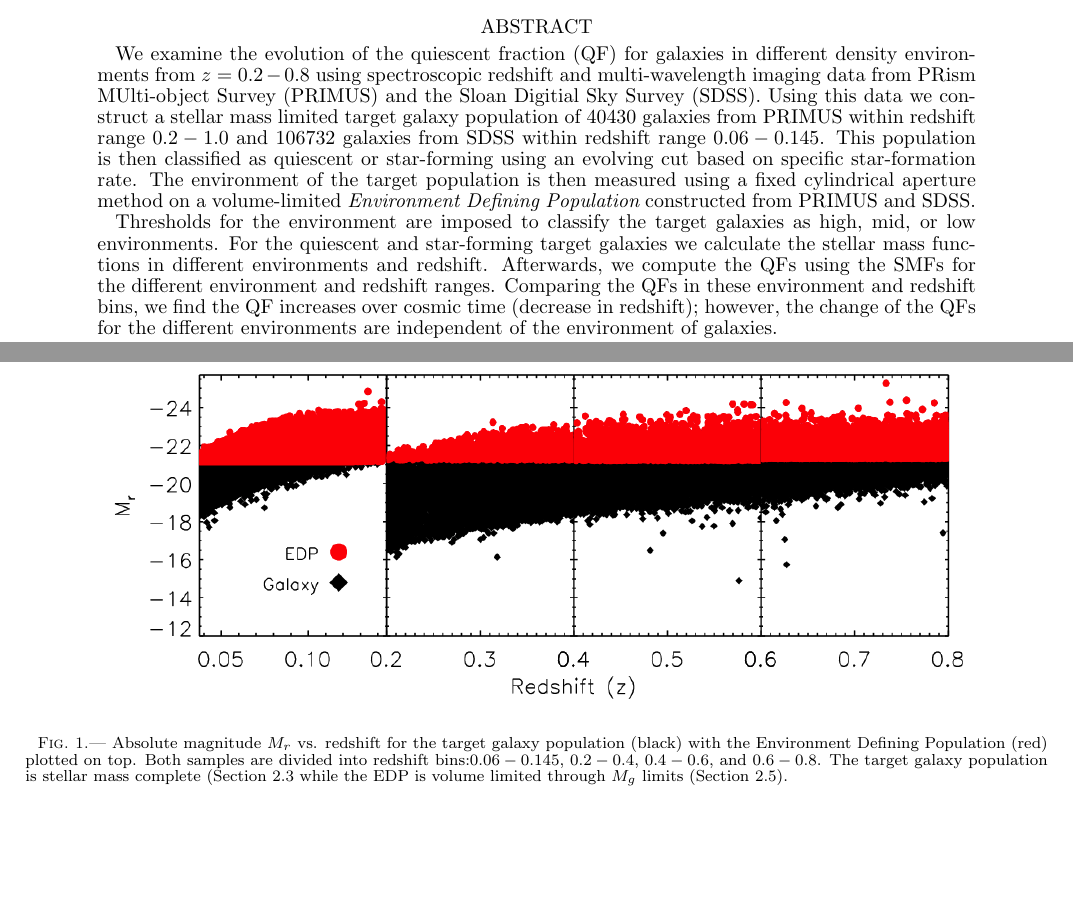
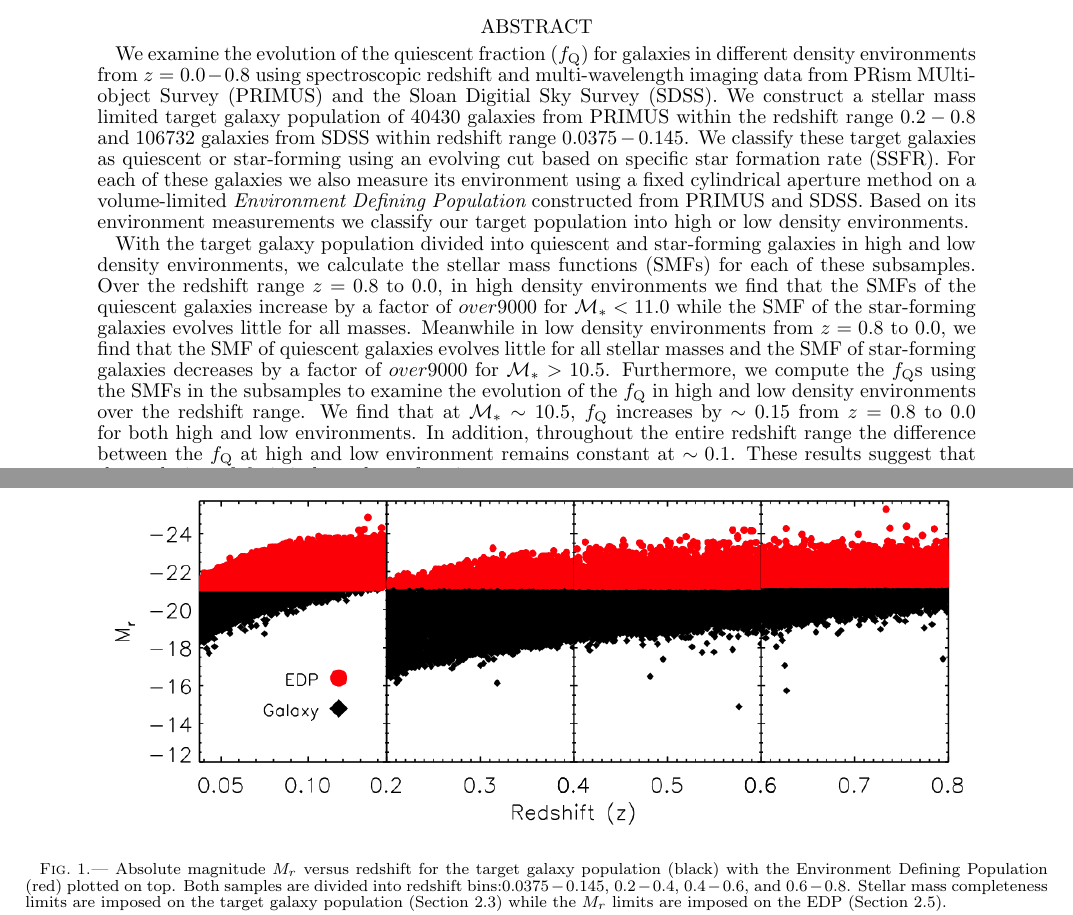
Before and after one commit to changhoonhahn/tex, a LaTeX document (qfenv_paper/qf_environment.tex): two parts of pages 1 and 4 of 10 before the commit and two parts of pages 1 and 4 of 11 after it, joined at a grey line, cut so that both start at the same text, the shorter picture padded with empty space. Compiled offline with pdfLaTeX.

Commit message:
Abstract editted

```diff
--- a/qfenv_paper/qf_environment.tex
+++ b/qfenv_paper/qf_environment.tex
@@ -20,27 +20,36 @@
 \author{ChangHoon Hahn, Michael Blanton, Alison Coil, Richard Cool, Daniel Eisenstein, John Moustakas, Ken Wong, Guangtun Zhu}
 
 \begin{abstract}
-We examine the evolution of the quiescent fraction (QF) for galaxies in
-different density environments from $z=0.2-0.8$ using spectroscopic
+We examine the evolution of the quiescent fraction ($f_{\rm{Q}}$) for galaxies in
+different density environments from $z=0.0-0.8$ using spectroscopic
 redshift and multi-wavelength imaging data from PRism MUlti-object
-Survey (PRIMUS) and the Sloan Digitial Sky Survey (SDSS). Using this
-data we construct a stellar mass limited target galaxy population of
-$40430$ galaxies from PRIMUS within redshift range $0.2-1.0$ and $106732$
-galaxies from SDSS within redshift range $0.06-0.145$. This population
-is then classified as quiescent or star-forming using an evolving cut
-based on specific star-formation rate. The environment of the target
-population is then measured using a fixed cylindrical aperture method
+Survey (PRIMUS) and the Sloan Digitial Sky Survey (SDSS). We construct
+a stellar mass limited target galaxy population of
+$40430$ galaxies from PRIMUS within the redshift range $0.2-0.8$ and $106732$
+galaxies from SDSS within redshift range $0.0375-0.145$. We classify
+these target galaxies as quiescent or star-forming using an evolving cut
+based on specific star formation rate (SSFR). For each of these galaxies
+we also measure its environment using a fixed cylindrical aperture method
 on a volume-limited {\em Environment Defining Population} constructed
-from PRIMUS and SDSS.
+from PRIMUS and SDSS. Based on its environment measurements we classify our target
+population into high or low density environments.
 
-Thresholds for the environment are imposed to classify the target galaxies as
-high, mid, or low environments. For the quiescent and star-forming
-target galaxies we calculate the stellar mass functions in different environments and redshift.
-Afterwards, we compute the QFs using the SMFs for the different environment
-and redshift ranges.  Comparing the QFs in these environment and redshift bins, we find the
-QF increases over cosmic time (decrease in redshift); however, the change of
-the QFs for the different environments are independent of the
-environment of galaxies.
+With the target galaxy population divided into quiescent and star-forming galaxies
+in high and low density environments, we calculate the stellar mass functions
+(SMFs) for each of these subsamples. Over the redshift range $z=0.8$ to $0.0$,
+in high density environments we find that the SMFs of the quiescent galaxies
+increase by a factor of $over9000$ for $\mathcal{M}_{*} < 11.0$ while the SMF
+of the star-forming galaxies evolves little for all masses. Meanwhile in low
+density environments from $z=0.8$ to $0.0$, we find that the SMF of quiescent
+galaxies evolves little for all stellar masses and the SMF of star-forming
+galaxies decreases by a factor of $over9000$ for $\mathcal{M}_{*} > 10.5$.
+Furthermore, we compute the $f_{\rm{Q}}$s using the SMFs in the subsamples to
+examine the evolution of the $f_{\rm{Q}}$ in high and low density environments
+over the redshift range. We find that at $\mathcal{M}_{*} \sim 10.5$, $f_{\rm{Q}}$
+increases by $\sim 0.15$ from $z=0.8$ to $0.0$ for both high and low environments.
+In addition, throughout the entire redshift range the difference between the
+$f_{\rm{Q}}$ at high and low environment remains constant at $\sim 0.1$.
+These results suggest that the evolution of $f_{\rm{Q}}$ is independent of environment.
 \end{abstract}
 
 %Section heading
@@ -187,7 +198,10 @@ For a more detailed description of the data used in this paper, we refer readers
         \label{fig:targetEDP}
         \epsscale{1.0}
 	\plotone{fig_EDP_absmag_redshift.png}
-        \caption{Absolute magnitude $M_{r}$ vs. redshift for the target galaxy population (black) with the Environment Defining Population (red) plotted on top. Both samples are divided into redshift bins:$0.06-0.145$, $0.2-0.4$, $0.4-0.6$, and $0.6-0.8$. The target galaxy population is stellar mass complete (Section \ref{sec:target} while the EDP is volume limited through $M_{g}$ limits (Section \ref{sec:environment}).}
+        \caption{Absolute magnitude $M_{r}$ versus redshift for the target galaxy population (black) with the
+Environment Defining Population (red) plotted on top. Both samples are divided into redshift bins:$0.0375-0.145$,
+$0.2-0.4$, $0.4-0.6$, and $0.6-0.8$. Stellar mass completeness limits are imposed on the target galaxy population (Section \ref{sec:target})
+while the $M_{r}$ limits are imposed on the EDP (Section \ref{sec:environment}).}
     \end{center}
 \end{figure*}
 
```
Also changed, not shown: qfenv_paper/qf_environment.pdf, qfenv_paper/qf_environment.tex (120 more changed lines), 2 other files.
